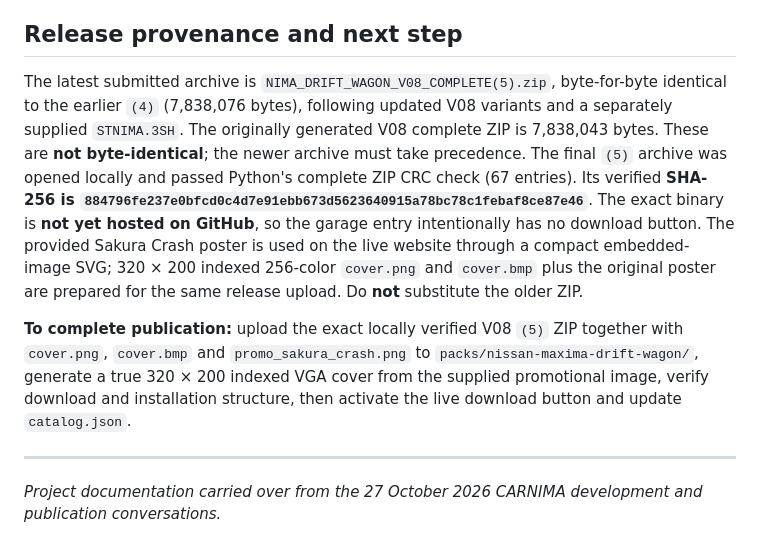
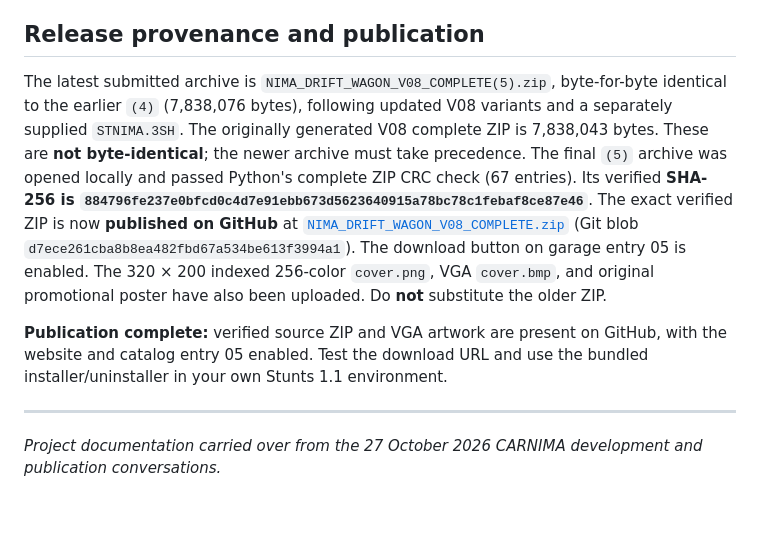
Before and after one commit to hyperionracingteamwin/stunts-data, a Markdown page: packs/nissan-maxima-drift-wagon/README.md, the part around the change. GitHub-like rendering; blank space fills up the shorter version.

Commit message:
Mark CARNIMA V08 release fully published with verified ZIP

```diff
--- a/packs/nissan-maxima-drift-wagon/README.md
+++ b/packs/nissan-maxima-drift-wagon/README.md
@@ -47,11 +47,11 @@ Do not rename or manually relocate the scripts away from their complete package
 - Resource tests in the supplied original V08 documentation: 4,224 petal cases, 3,168 car cases, 66 braking cases and 88 mixed car/debris scenes, at most 233 polygons of the native 400-polygon queue in those test scenes.
 - Filesystem installation/restore simulation reported PASS; **real CMD/DOSBox execution and a complete in-game test were not performed** in the source release audit.
 
-## Release provenance and next step
+## Release provenance and publication
 
-The latest submitted archive is `NIMA_DRIFT_WAGON_V08_COMPLETE(5).zip`, byte-for-byte identical to the earlier `(4)` (7,838,076 bytes), following updated V08 variants and a separately supplied `STNIMA.3SH`. The originally generated V08 complete ZIP is 7,838,043 bytes. These are **not byte-identical**; the newer archive must take precedence. The final `(5)` archive was opened locally and passed Python's complete ZIP CRC check (67 entries). Its verified **SHA-256 is `884796fe237e0bfcd0c4d7e91ebb673d5623640915a78bc78c1febaf8ce87e46`**. The exact binary is **not yet hosted on GitHub**, so the garage entry intentionally has no download button. The provided Sakura Crash poster is used on the live website through a compact embedded-image SVG; 320 × 200 indexed 256-color `cover.png` and `cover.bmp` plus the original poster are prepared for the same release upload. Do **not** substitute the older ZIP.
+The latest submitted archive is `NIMA_DRIFT_WAGON_V08_COMPLETE(5).zip`, byte-for-byte identical to the earlier `(4)` (7,838,076 bytes), following updated V08 variants and a separately supplied `STNIMA.3SH`. The originally generated V08 complete ZIP is 7,838,043 bytes. These are **not byte-identical**; the newer archive must take precedence. The final `(5)` archive was opened locally and passed Python's complete ZIP CRC check (67 entries). Its verified **SHA-256 is `884796fe237e0bfcd0c4d7e91ebb673d5623640915a78bc78c1febaf8ce87e46`**. The exact verified ZIP is now **published on GitHub** at [`NIMA_DRIFT_WAGON_V08_COMPLETE.zip`](./NIMA_DRIFT_WAGON_V08_COMPLETE.zip) (Git blob `d7ece261cba8b8ea482fbd67a534be613f3994a1`). The download button on garage entry 05 is enabled. The 320 × 200 indexed 256-color `cover.png`, VGA `cover.bmp`, and original promotional poster have also been uploaded. Do **not** substitute the older ZIP.
 
-**To complete publication:** upload the exact locally verified V08 `(5)` ZIP together with `cover.png`, `cover.bmp` and `promo_sakura_crash.png` to `packs/nissan-maxima-drift-wagon/`, generate a true 320 × 200 indexed VGA cover from the supplied promotional image, verify download and installation structure, then activate the live download button and update `catalog.json`.
+**Publication complete:** verified source ZIP and VGA artwork are present on GitHub, with the website and catalog entry 05 enabled. Test the download URL and use the bundled installer/uninstaller in your own Stunts 1.1 environment.
 
 ---
 *Project documentation carried over from the 27 October 2026 CARNIMA development and publication conversations.*
```
